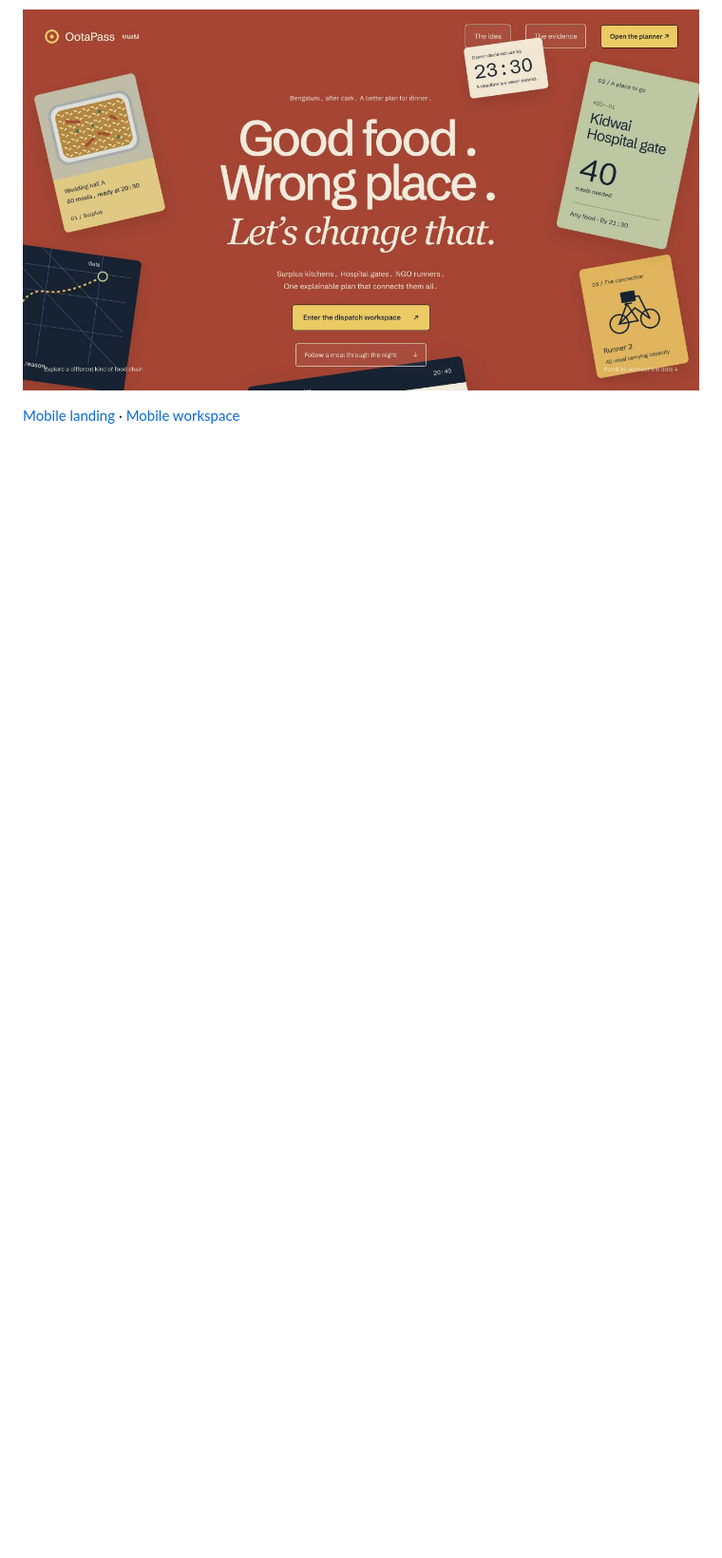
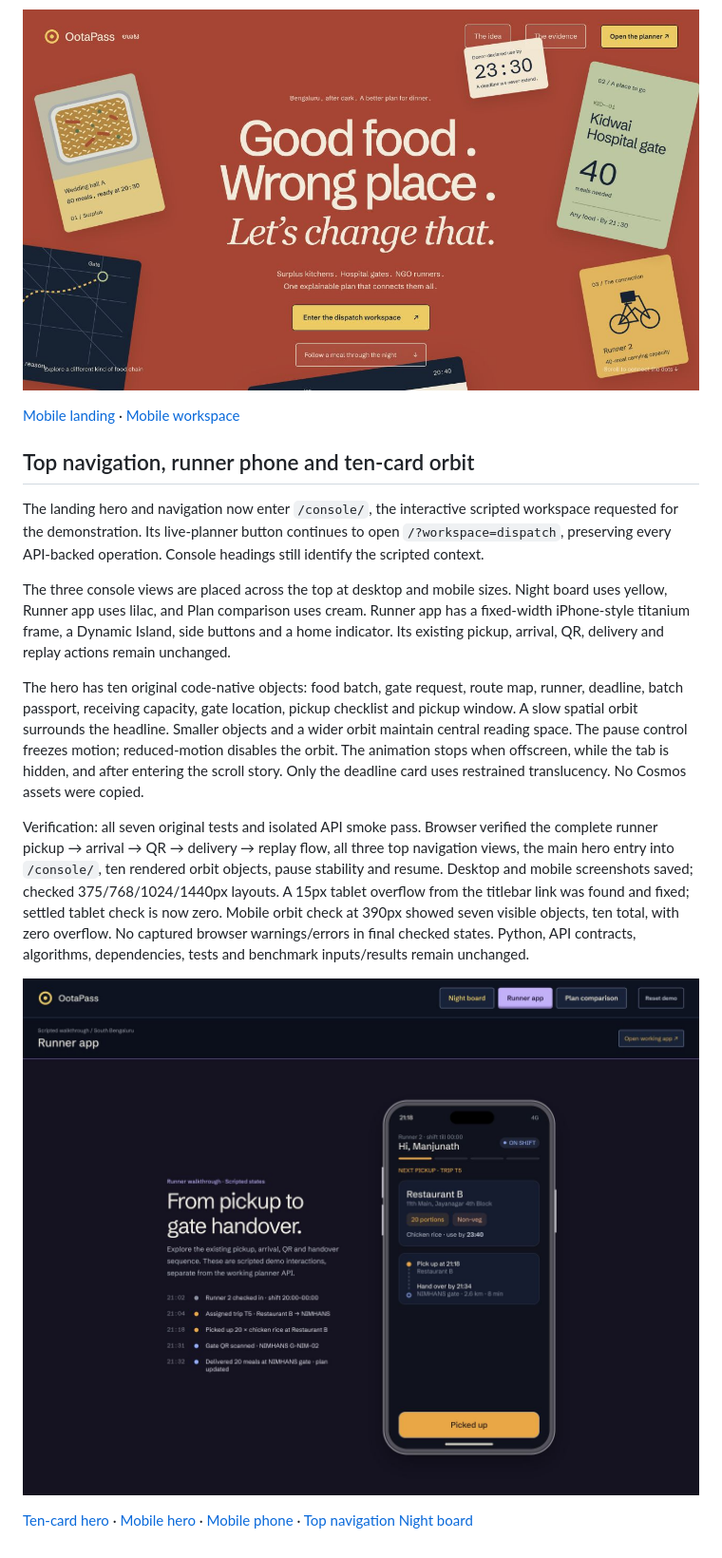
Before and after one commit to RMP2005/ootapass-ui, a Markdown page: docs/frontend-redesign.md, the part around the change. Shown at 95% size. Rendered like a GitHub page; pictures changed too: docs/frontend/iphone-runner-desktop.png (added); blank space fills up the shorter version.

```diff
--- a/docs/frontend-redesign.md
+++ b/docs/frontend-redesign.md
@@ -85,3 +85,18 @@ Commits were pushed individually: `b343f2b` (separation), `871d8da` (identity an
 ![Separate workspace entry](frontend/separate-landing-desktop.png)
 
 [Mobile landing](frontend/separate-landing-mobile.png) · [Mobile workspace](frontend/separate-workspace-mobile.png)
+
+
+## Top navigation, runner phone and ten-card orbit
+
+The landing hero and navigation now enter `/console/`, the interactive scripted workspace requested for the demonstration. Its live-planner button continues to open `/?workspace=dispatch`, preserving every API-backed operation. Console headings still identify the scripted context.
+
+The three console views are placed across the top at desktop and mobile sizes. Night board uses yellow, Runner app uses lilac, and Plan comparison uses cream. Runner app has a fixed-width iPhone-style titanium frame, a Dynamic Island, side buttons and a home indicator. Its existing pickup, arrival, QR, delivery and replay actions remain unchanged.
+
+The hero has ten original code-native objects: food batch, gate request, route map, runner, deadline, batch passport, receiving capacity, gate location, pickup checklist and pickup window. A slow spatial orbit surrounds the headline. Smaller objects and a wider orbit maintain central reading space. The pause control freezes motion; reduced-motion disables the orbit. The animation stops when offscreen, while the tab is hidden, and after entering the scroll story. Only the deadline card uses restrained translucency. No Cosmos assets were copied.
+
+Verification: all seven original tests and isolated API smoke pass. Browser verified the complete runner pickup → arrival → QR → delivery → replay flow, all three top navigation views, the main hero entry into `/console/`, ten rendered orbit objects, pause stability and resume. Desktop and mobile screenshots saved; checked 375/768/1024/1440px layouts. A 15px tablet overflow from the titlebar link was found and fixed; settled tablet check is now zero. Mobile orbit check at 390px showed seven visible objects, ten total, with zero overflow. No captured browser warnings/errors in final checked states. Python, API contracts, algorithms, dependencies, tests and benchmark inputs/results remain unchanged.
+
+![Runner app phone](frontend/iphone-runner-desktop.png)
+
+[Ten-card hero](frontend/ten-card-orbit-desktop.png) · [Mobile hero](frontend/ten-card-orbit-mobile.png) · [Mobile phone](frontend/iphone-runner-mobile.png) · [Top navigation Night board](frontend/top-navigation-nightboard.png)
```
Also changed, not shown: README.md (+4 -2 lines), docs/frontend/iphone-runner-mobile.png (added), docs/frontend/ten-card-orbit-desktop.png (added), docs/frontend/ten-card-orbit-mobile.png (added), docs/frontend/top-navigation-nightboard.png (added).
